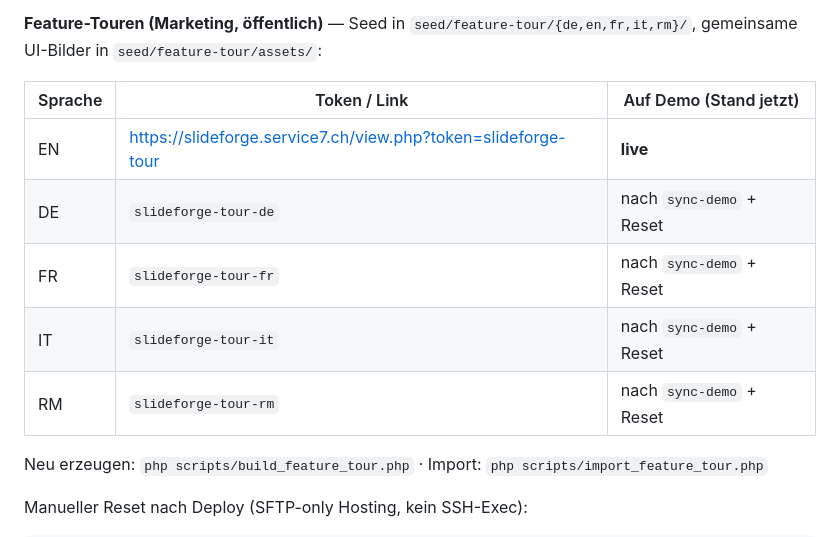
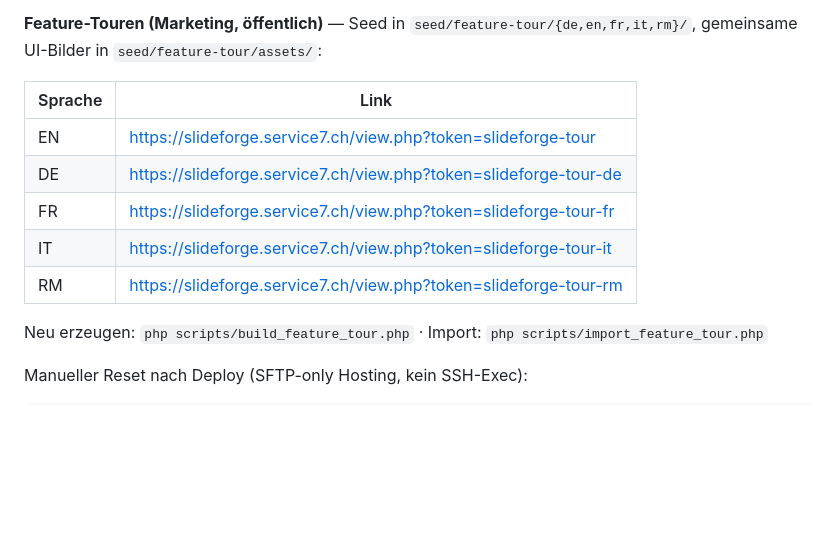
Before and after one commit to uwunderli/slideforge, a Markdown page: docs/DEMO.md, the part around the change. GitHub-like rendering; blank space fills up the shorter version.

```diff
--- a/docs/DEMO.md
+++ b/docs/DEMO.md
@@ -35,13 +35,13 @@ Das Skript löscht Benutzer, Präsentationen, Uploads und Cache, legt danach die
 
 **Feature-Touren (Marketing, öffentlich)** — Seed in `seed/feature-tour/{de,en,fr,it,rm}/`, gemeinsame UI-Bilder in `seed/feature-tour/assets/`:
 
-| Sprache | Token / Link | Auf Demo (Stand jetzt) |
-|---------|----------------|-------------------------|
-| EN | https://slideforge.service7.ch/view.php?token=slideforge-tour | **live** |
-| DE | `slideforge-tour-de` | nach `sync-demo` + Reset |
-| FR | `slideforge-tour-fr` | nach `sync-demo` + Reset |
-| IT | `slideforge-tour-it` | nach `sync-demo` + Reset |
-| RM | `slideforge-tour-rm` | nach `sync-demo` + Reset |
+| Sprache | Link |
+|---------|------|
+| EN | https://slideforge.service7.ch/view.php?token=slideforge-tour |
+| DE | https://slideforge.service7.ch/view.php?token=slideforge-tour-de |
+| FR | https://slideforge.service7.ch/view.php?token=slideforge-tour-fr |
+| IT | https://slideforge.service7.ch/view.php?token=slideforge-tour-it |
+| RM | https://slideforge.service7.ch/view.php?token=slideforge-tour-rm |
 
 Neu erzeugen: `php scripts/build_feature_tour.php` · Import: `php scripts/import_feature_tour.php`
 
```
Also changed, not shown: README.md (+1 -3 lines).
